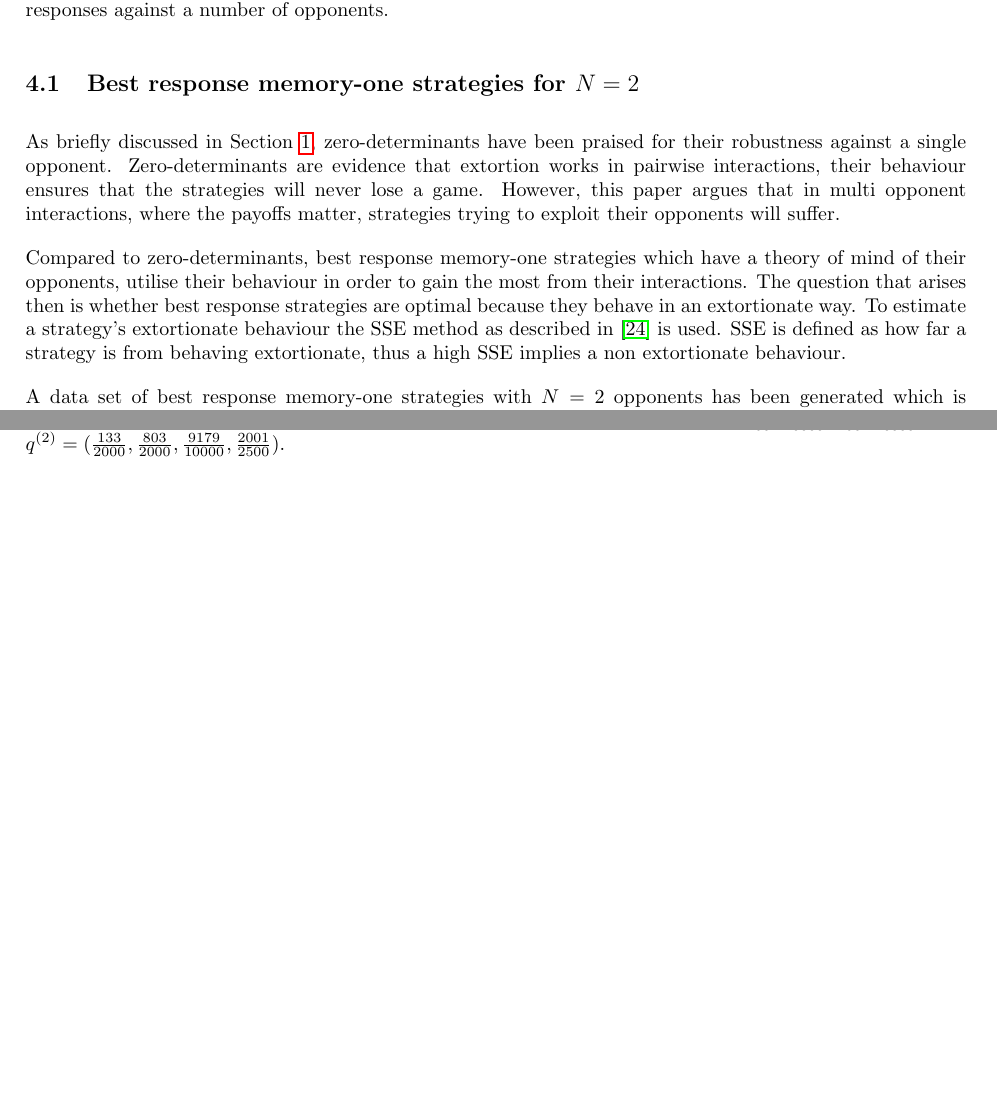
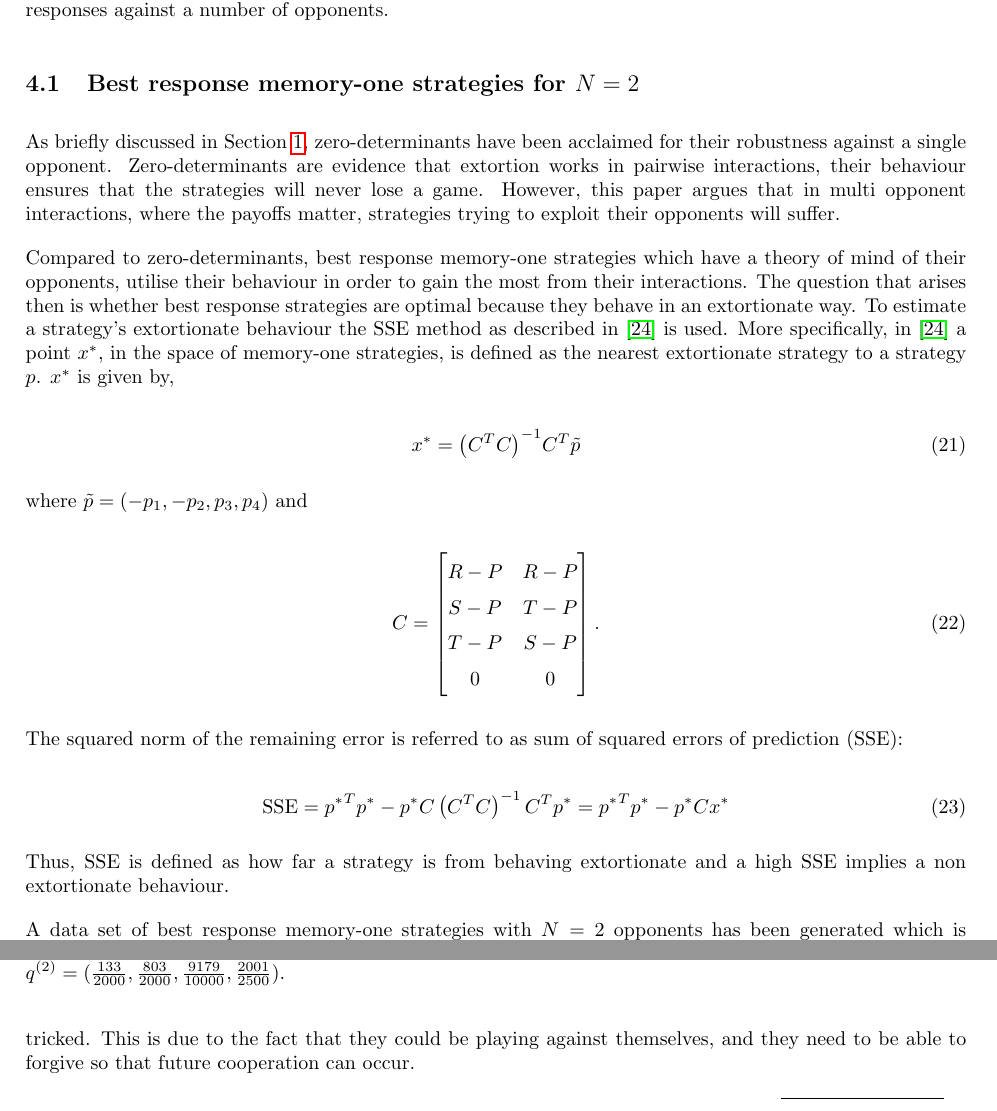
Before and after one commit to Nikoleta-v3/Memory-size-in-the-prisoners-dilemma, a LaTeX paper (main.tex): two parts of pages 10 and 12 of 23 before the commit and two parts of pages 10 and 13 of 23 after it, joined at a grey line, cut so that both start at the same text, the shorter picture padded with empty space. Compiled offline with pdfLaTeX.

Commit message:
address non trivial comments on draft

```diff
--- a/main.tex
+++ b/main.tex
@@ -600,7 +604,7 @@ a number of opponents.
 \subsection{Best response memory-one strategies for \(N=2\)}\label{subsection:best_response_n_2}
 
 As briefly discussed in Section~\ref{section:introduction}, zero-determinants
-have been praised for their robustness against a single opponent.
+have been acclaimed for their robustness against a single opponent.
 Zero-determinants are evidence that extortion works in pairwise interactions,
 their behaviour ensures that the strategies will
 never lose a game. However, this paper
@@ -612,8 +616,38 @@ have a theory of mind of their opponents, utilise their behaviour in order to
 gain the most from their interactions. The question that arises then is whether
 best response strategies are optimal because they behave in an extortionate
 way. To estimate a strategy's extortionate
-behaviour the SSE method as described in~\cite{Knight2019} is used. SSE is
-defined as how far a strategy is from behaving extortionate, thus a high
+behaviour the SSE method as described in~\cite{Knight2019} is used. More
+specifically,
+in~\cite{Knight2019} a point \(x^*\), in the space of memory-one strategies, is
+defined as the nearest extortionate strategy to a strategy \(p\). \(x^*\) is
+given by,
+
+\begin{equation}\label{eqn:x_star_formula}
+    x^* = {\left(C^{T}C\right)}^{-1}C^{T}\tilde{p}
+\end{equation}
+
+where \(\tilde{p}=(-p_1, -p_2, p_3, p_4)\) and
+
+\begin{equation}\label{eq:definition_of_C}
+    C =
+    \begin{bmatrix}
+        R - P & R- P \\
+        S - P & T- P \\
+        T - P & S- P \\
+        0     & 0 \\
+    \end{bmatrix}.
+\end{equation}
+
+The squared norm of the remaining error is referred to as sum of squared errors
+of prediction (SSE):
+
+\begin{equation}\label{eqn:x_SSError_formula}
+    \text{SSE} = {p ^ *} ^ T p ^ * -
+           p ^ * C \left(C ^ T C \right) ^ {-1} C ^ T p ^ *
+         = {p ^ *} ^ T p ^ * - p ^ * C x ^ *
+\end{equation}
+
+Thus, SSE is defined as how far a strategy is from behaving extortionate and a high
 SSE implies a non extortionate behaviour.
 
 %TODO include explanation of SSE
@@ -763,7 +798,9 @@ Though, Table~\ref{table:wilcoxon_tests} details that no statistically
 significant differences has been found, from
 Figure~\ref{fig:behaviour_violin_plots}, it seems that evolutionary best
 response has a higher $p_2$ median. Thus, they more likely to forgive after
-being tricked.
+being tricked. This is due to the fact that they could be playing against
+themselves, and they need to be able to forgive so that future cooperation can
+occur.
 
 \begin{figure}[!htbp]
     \begin{minipage}{0.72\textwidth}
```
Also changed, not shown: bibliography.bib (+12 -0 lines), main.pdf, main.tex (43 more changed lines).
